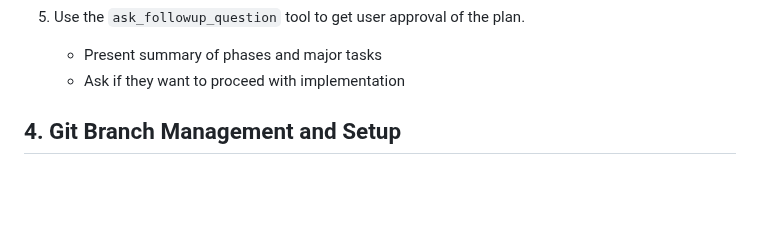
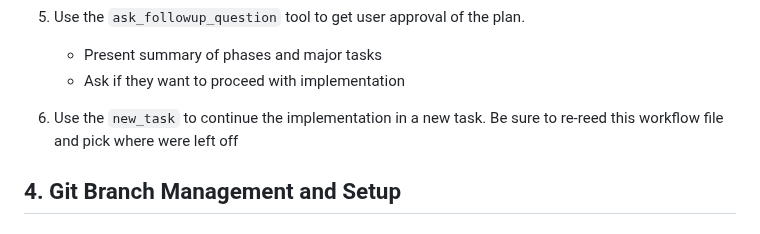
Before and after one commit to themesberg/flowbite-blazor, a Markdown page: .clinerules/workflows/migrate-svelte-component-to-blazor.md, the part around the change. GitHub-like rendering; blank space fills up the shorter version.

Commit message:
update mgration workflow

```diff
--- a/.clinerules/workflows/migrate-svelte-component-to-blazor.md
+++ b/.clinerules/workflows/migrate-svelte-component-to-blazor.md
@@ -124,6 +124,8 @@ Guide the migration of a Flowbite Svelte component to Flowbite Blazor by analyzi
 5. Use the `ask_followup_question` tool to get user approval of the plan.
    - Present summary of phases and major tasks
    - Ask if they want to proceed with implementation
+
+6. Use the `new_task` to continue the implementation in a new task. Be sure to re-reed this workflow file and pick where were left off
 
 ## 4. Git Branch Management and Setup
 
```
